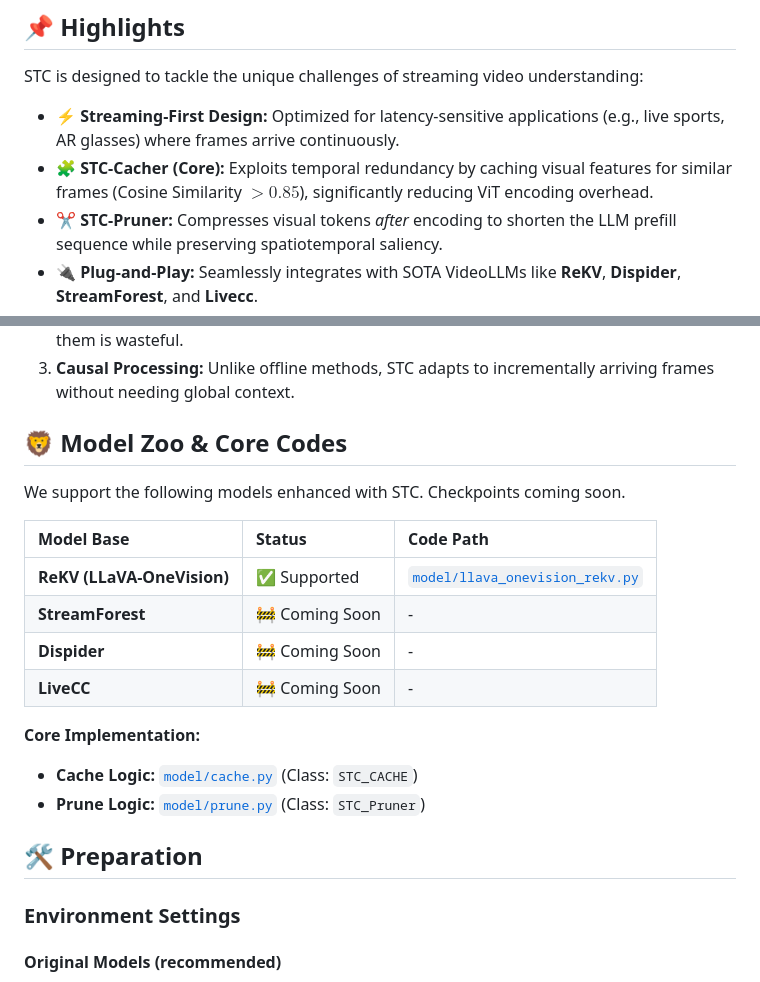
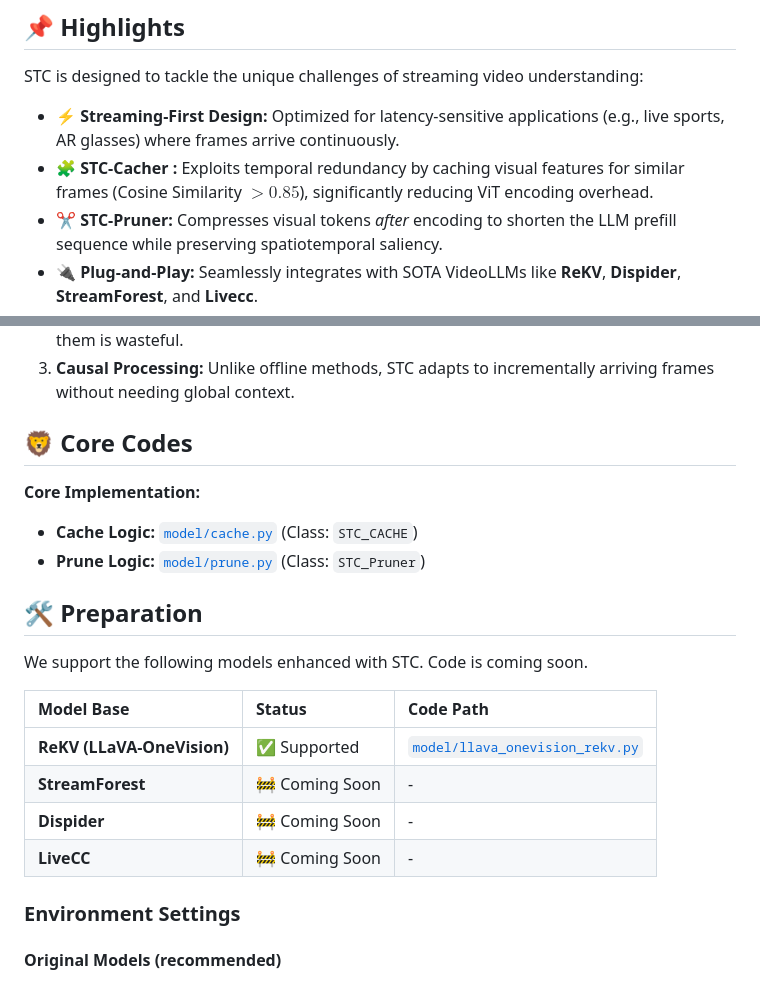
Before and after one commit to lern-to-write/STC, a Markdown page: README.md, 2 parts joined by grey strips. Rendered like a GitHub page.

Commit message:
update_readme

```diff
--- a/README.md
+++ b/README.md
@@ -27,7 +27,7 @@
 STC is designed to tackle the unique challenges of streaming video understanding:
 
 * **⚡ Streaming-First Design:** Optimized for latency-sensitive applications (e.g., live sports, AR glasses) where frames arrive continuously.
-* **🧩 STC-Cacher (Core):** Exploits temporal redundancy by caching visual features for similar frames (Cosine Similarity $> 0.85$), significantly reducing ViT encoding overhead.
+* **🧩 STC-Cacher :** Exploits temporal redundancy by caching visual features for similar frames (Cosine Similarity $> 0.85$), significantly reducing ViT encoding overhead.
 * **✂️ STC-Pruner:** Compresses visual tokens *after* encoding to shorten the LLM prefill sequence while preserving spatiotemporal saliency.
 * **🔌 Plug-and-Play:** Seamlessly integrates with SOTA VideoLLMs like **ReKV**, **Dispider**, **StreamForest**, and **Livecc**.
 * **🚀 Proven Efficiency:**
@@ -48,9 +48,15 @@ STC is designed to tackle the unique challenges of streaming video understanding
 2.  **Temporal Redundancy:** Adjacent frames in streams are highly similar. Re-computing them is wasteful.
 3.  **Causal Processing:** Unlike offline methods, STC adapts to incrementally arriving frames without needing global context.
 
-## 🦁 Model Zoo & Core Codes
+## 🦁 Core Codes
 
-We support the following models enhanced with STC. Checkpoints coming soon.
+**Core Implementation:**
+* **Cache Logic:** [`model/cache.py`](model/cache.py) (Class: `STC_CACHE`)
+* **Prune Logic:** [`model/prune.py`](model/prune.py) (Class: `STC_Pruner`)
+
+## 🛠 Preparation
+
+We support the following models enhanced with STC. Code is coming soon.
 
 | Model Base | Status | Code Path |
 | :--- | :--- | :--- |
@@ -58,12 +64,6 @@ We support the following models enhanced with STC. Checkpoints coming soon.
 | **StreamForest** | 🚧 Coming Soon | - |
 | **Dispider** | 🚧 Coming Soon | - |
 | **LiveCC** | 🚧 Coming Soon | - |
-
-**Core Implementation:**
-* **Cache Logic:** [`model/cache.py`](model/cache.py) (Class: `STC_CACHE`)
-* **Prune Logic:** [`model/prune.py`](model/prune.py) (Class: `STC_Pruner`)
-
-## 🛠 Preparation
 
 ### Environment Settings
 #### Original Models (recommended)
```
